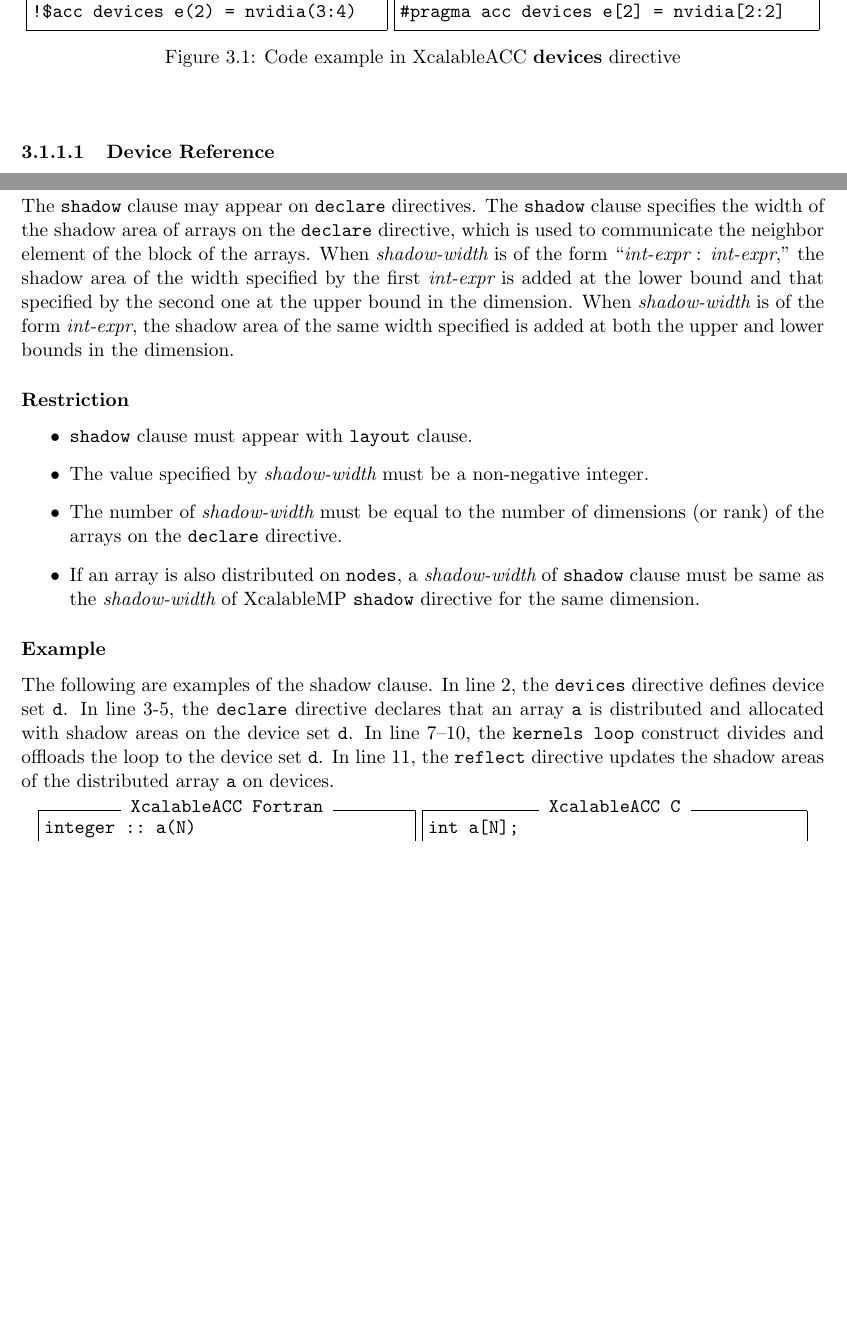
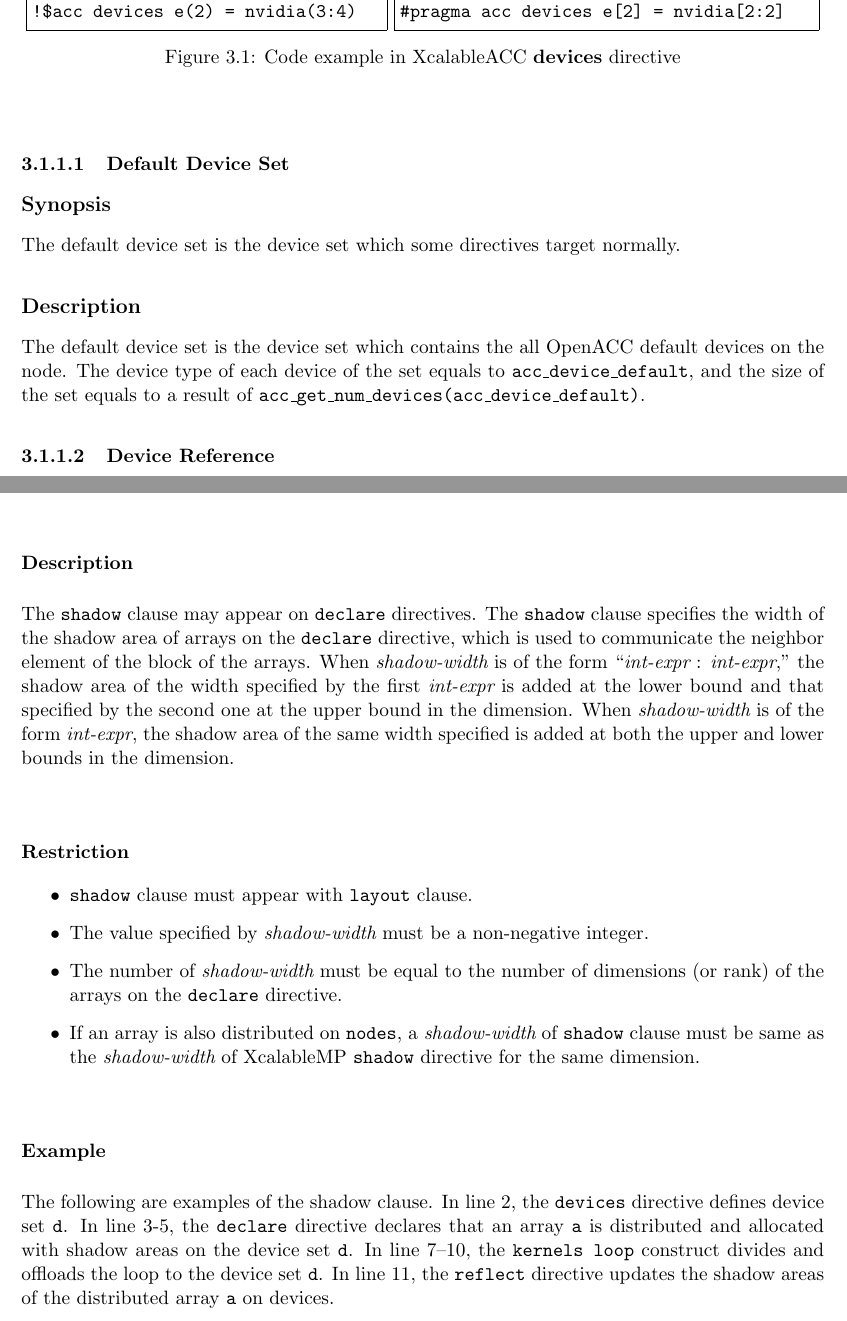
Before and after one commit to XcalableMP/XACC-Specification, a LaTeX thesis (main.tex, which reads 3.acc-ex.tex): two parts of pages 22 and 25 of 28 before the commit and two parts of pages 22 and 25 of 30 after it, joined at a grey line, cut so that both start at the same text, the shorter picture padded with empty space. Compiled offline with pdfLaTeX.

Commit message:
Add default device set

```diff
--- a/3.acc-ex.tex
+++ b/3.acc-ex.tex
@@ -91,6 +91,15 @@ The following are examples of the devices declaration. The device array {\tt d}
 \caption{Code example in {\XACC} {\bf devices} directive}\label{code:devices}
 \end{myfigure}
 
+
+\subsubsection{Default Device Set}
+\subsection*{Synopsis}
+The default device set is the device set which some directives target normally.
+
+\subsection*{Description}
+The default device set is the device set which contains the all {\OACC} default devices on the node.
+The device type of each device of the set equals to {\tt acc\_device\_default}, and the size of the set equals to a result of {\tt acc\_get\_num\_devices(acc\_device\_default)}.
+%In {\tt declare} directive with {\tt layout} clause or {\tt barrier_device} directives, it is assumed that the default device set is specified for {\tt on_device} clause.
 
 
 \subsubsection{Device Reference}
```
